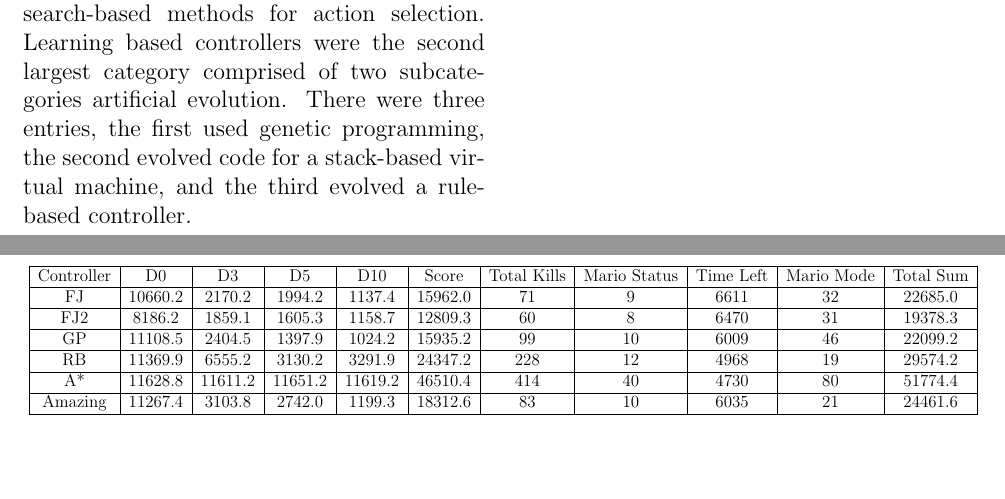
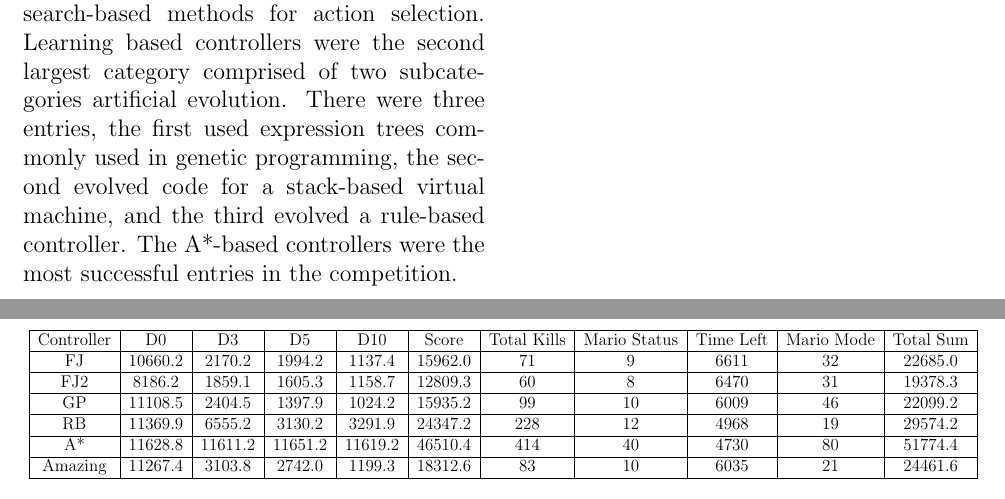
Before and after one commit to mjalkio/MarioAI, a LaTeX document (Report/Report.tex): two parts of pages 2 and 3 of 3, joined at a grey line, cut so that both start at the same text, the shorter picture padded with empty space. Compiled offline with pdfLaTeX.

Commit message:
Added blah

```diff
--- a/Report/Report.tex
+++ b/Report/Report.tex
@@ -64,7 +64,7 @@ approximately $19 * 19$ cells.
 
 The entries for the 2009 Mario AI competition were classified into three broad categories, hard-coded heuristic,
 learning-based, and A*-based controllers. Hard-coded heuristics were the largest category, comprised of seven
-different controllers which were hand-constructed, non-adaptive, and did not use search-based methods for action selection. Learning based controllers were the second largest category comprised of two subcategories artificial evolution. There were three entries, the first used genetic programming, the second evolved code for a stack-based virtual machine, and the third evolved a rule-based controller.
+different controllers which were hand-constructed, non-adaptive, and did not use search-based methods for action selection. Learning based controllers were the second largest category comprised of two subcategories artificial evolution. There were three entries, the first used expression trees commonly used in genetic programming, the second evolved code for a stack-based virtual machine, and the third evolved a rule-based controller. The A*-based controllers were the most successful entries in the competition.
 \end{multicols*}
 
 \begin{center}
```
